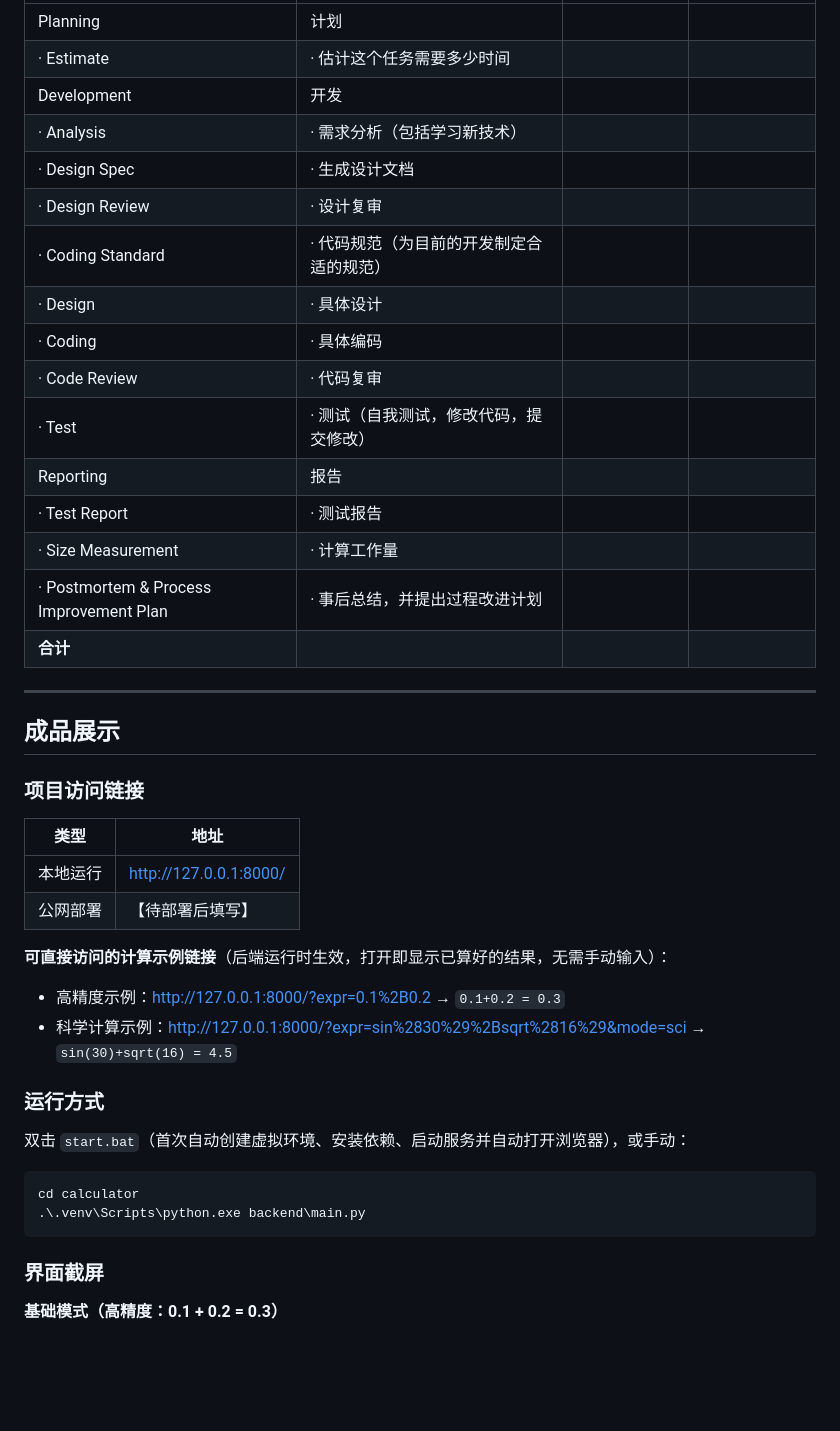
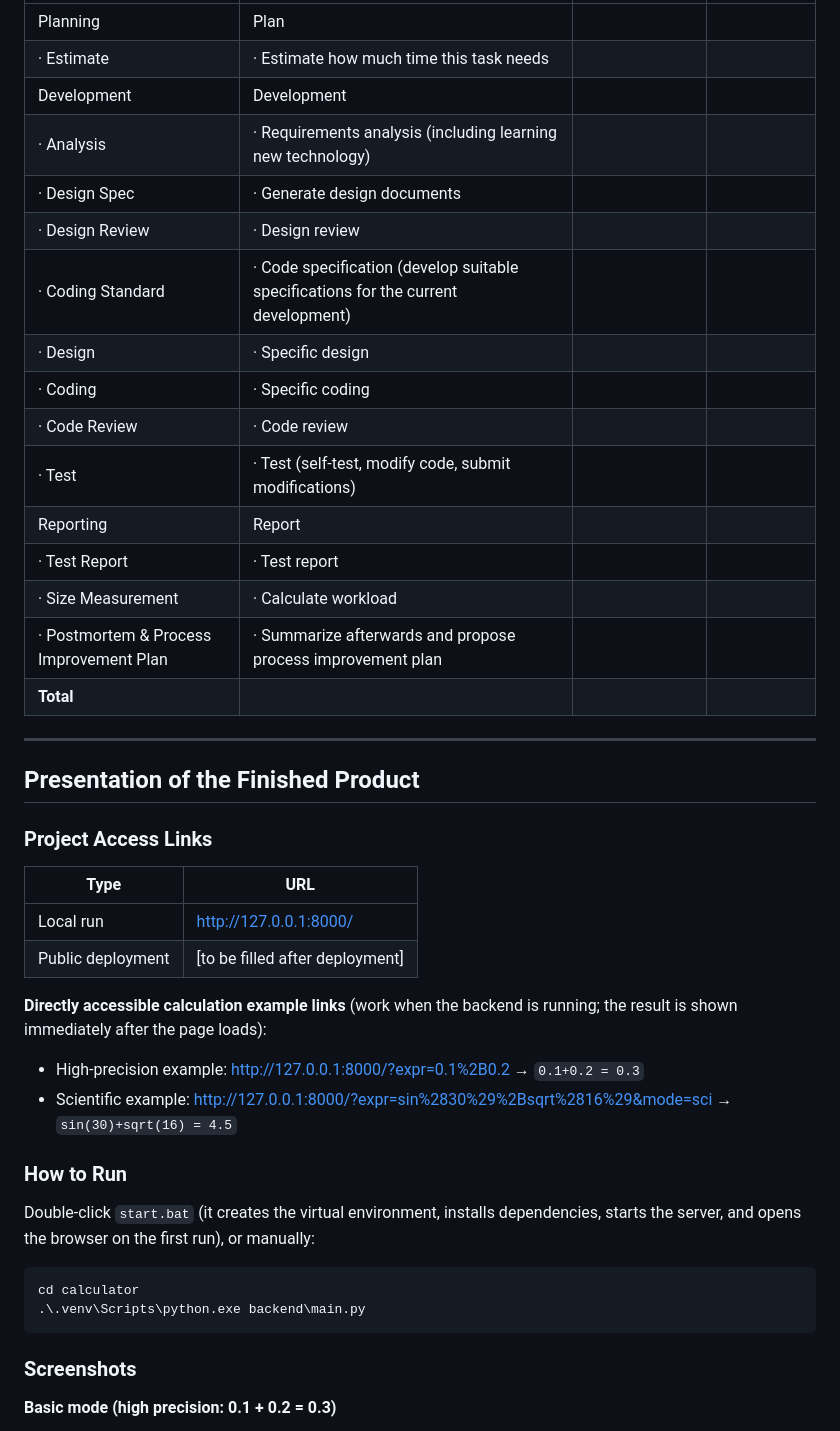
Before and after one commit to zhangjt123/calculator, a Markdown page: docs/SUBMISSION.md, the part around one of its changes. Drawn GitHub-style; blank space fills up the shorter version.

````diff
--- a/docs/SUBMISSION.md
+++ b/docs/SUBMISSION.md
@@ -38,47 +40,47 @@
 |---|---|---|---|
-| Planning | 计划 | | |
-| · Estimate | · 估计这个任务需要多少时间 | | |
-| Development | 开发 | | |
-| · Analysis | · 需求分析（包括学习新技术） | | |
-| · Design Spec | · 生成设计文档 | | |
-| · Design Review | · 设计复审 | | |
-| · Coding Standard | · 代码规范（为目前的开发制定合适的规范） | | |
-| · Design | · 具体设计 | | |
-| · Coding | · 具体编码 | | |
-| · Code Review | · 代码复审 | | |
-| · Test | · 测试（自我测试，修改代码，提交修改） | | |
-| Reporting | 报告 | | |
-| · Test Report | · 测试报告 | | |
-| · Size Measurement | · 计算工作量 | | |
-| · Postmortem & Process Improvement Plan | · 事后总结，并提出过程改进计划 | | |
-| **合计** | | | |
+| Planning | Plan | | |
+| · Estimate | · Estimate how much time this task needs | | |
+| Development | Development | | |
+| · Analysis | · Requirements analysis (including learning new technology) | | |
+| · Design Spec | · Generate design documents | | |
+| · Design Review | · Design review | | |
+| · Coding Standard | · Code specification (develop suitable specifications for the current development) | | |
+| · Design | · Specific design | | |
+| · Coding | · Specific coding | | |
+| · Code Review | · Code review | | |
+| · Test | · Test (self-test, modify code, submit modifications) | | |
+| Reporting | Report | | |
+| · Test Report | · Test report | | |
+| · Size Measurement | · Calculate workload | | |
+| · Postmortem & Process Improvement Plan | · Summarize afterwards and propose process improvement plan | | |
+| **Total** | | | |
 
 ---
 
-## 成品展示
+## Presentation of the Finished Product
 
-### 项目访问链接
+### Project Access Links
 
-| 类型 | 地址 |
+| Type | URL |
 |---|---|
-| 本地运行 | <http://127.0.0.1:8000/> |
-| 公网部署 | 【待部署后填写】 |
+| Local run | <http://127.0.0.1:8000/> |
+| Public deployment | [to be filled after deployment] |
 
-**可直接访问的计算示例链接**（后端运行时生效，打开即显示已算好的结果，无需手动输入）：
+**Directly accessible calculation example links** (work when the backend is running; the result is shown immediately after the page loads):
 
-- 高精度示例：<http://127.0.0.1:8000/?expr=0.1%2B0.2> → `0.1+0.2 = 0.3`
-- 科学计算示例：<http://127.0.0.1:8000/?expr=sin%2830%29%2Bsqrt%2816%29&mode=sci> → `sin(30)+sqrt(16) = 4.5`
+- High-precision example: <http://127.0.0.1:8000/?expr=0.1%2B0.2> → `0.1+0.2 = 0.3`
+- Scientific example: <http://127.0.0.1:8000/?expr=sin%2830%29%2Bsqrt%2816%29&mode=sci> → `sin(30)+sqrt(16) = 4.5`
 
-### 运行方式
+### How to Run
 
-双击 `start.bat`（首次自动创建虚拟环境、安装依赖、启动服务并自动打开浏览器），或手动：
+Double-click `start.bat` (it creates the virtual environment, installs dependencies, starts the server, and opens the browser on the first run), or manually:
 
 ```powershell
 cd calculator
 .\.venv\Scripts\python.exe backend\main.py
 ```
 
-### 界面截屏
+### Screenshots
 
-**基础模式（高精度：0.1 + 0.2 = 0.3）**
+**Basic mode (high precision: 0.1 + 0.2 = 0.3)**
 
````
Also changed, not shown: other parts of docs/SUBMISSION.md (+138 -136 lines).
